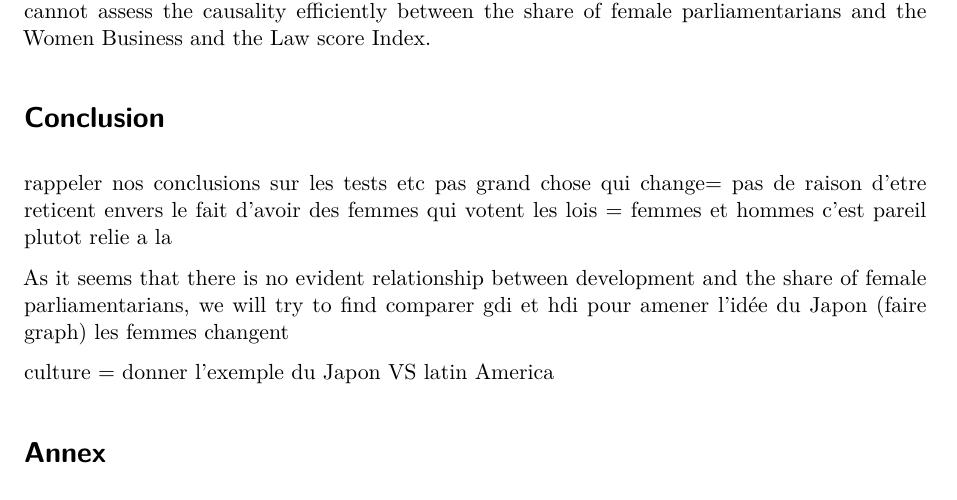
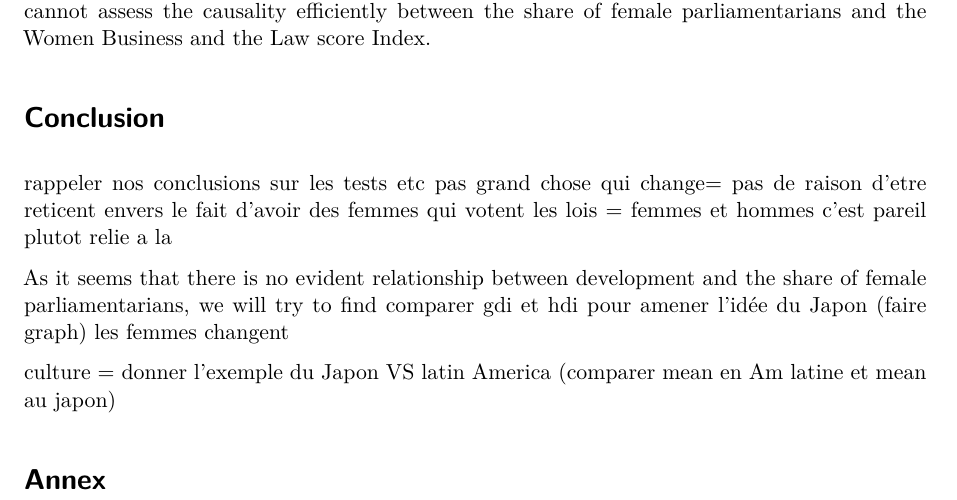
Before and after one commit to NilaGo/DataManaProject, a Quarto document (finalpart.qmd): part of page 9 of 9, cut so that both start at the same text. Rendered offline with R 4.5, knitr and Pandoc in place of Quarto, then LaTeX, with nearby package versions; some code elsewhere in the file could not run offline.

Commit message:
small modif

```diff
--- a/finalpart.qmd
+++ b/finalpart.qmd
@@ -251,6 +251,6 @@ rappeler nos conclusions sur les tests etc pas grand chose qui change= pas de ra
 
 As it seems that there is no evident relationship between development and the share of female parliamentarians, we will try to find comparer gdi et hdi pour amener l'idée du Japon (faire graph) les femmes changent
 
-culture = donner l'exemple du Japon VS latin America
+culture = donner l'exemple du Japon VS latin America (comparer mean en Am latine et mean au japon)
 
 # Annex
```
